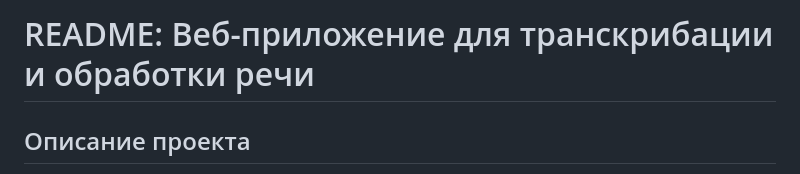
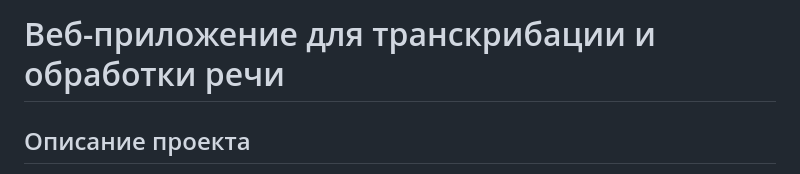
Before and after one commit to 4nton1das/TranscribeAudio, a Markdown page: README.md, the part around the change. Drawn GitHub-style.

```diff
--- a/README.md
+++ b/README.md
@@ -1,4 +1,4 @@
-# README: Веб-приложение для транскрибации и обработки речи
+# Веб-приложение для транскрибации и обработки речи
 
 ## Описание проекта
 Веб-приложение для комплексной работы с речью, включающее:
```
